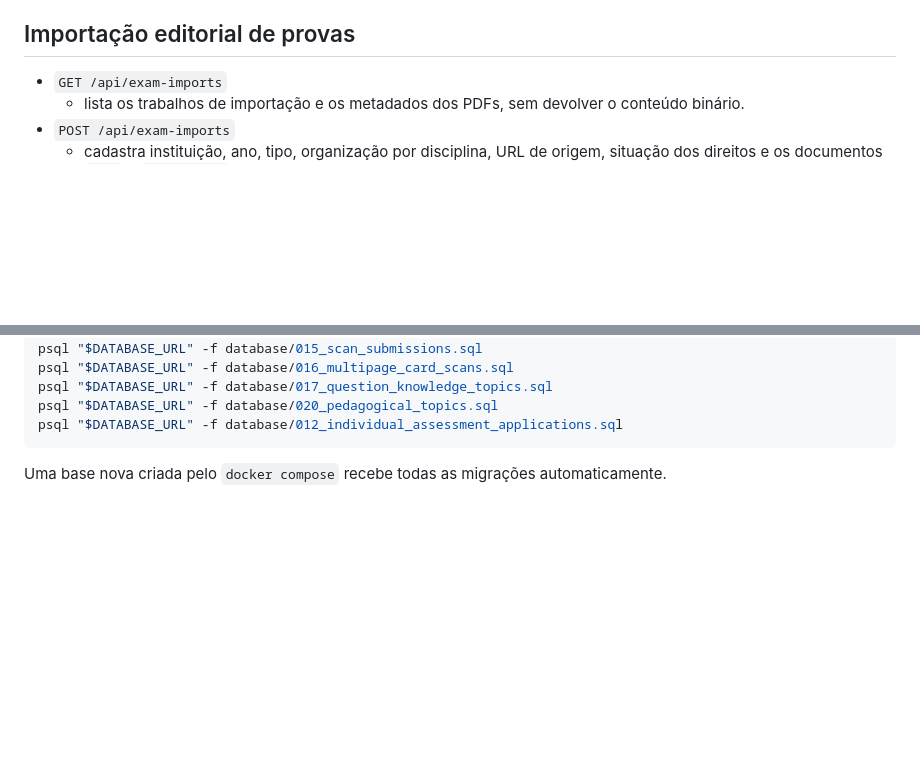
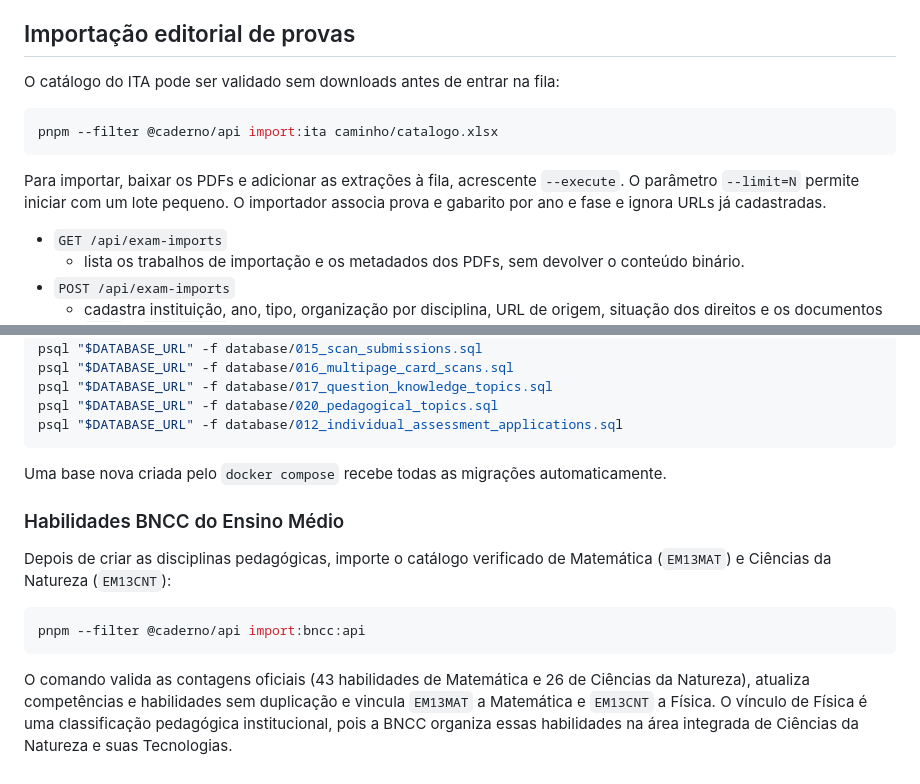
Before and after one commit to fabinholima/caderno-bncc, a Markdown page: docs/api.md, 2 parts joined by grey strips. Rendered like a GitHub page; blank space fills up the shorter version.

Commit message:
Sync docs/api.md

````diff
--- a/docs/api.md
+++ b/docs/api.md
@@ -74,6 +74,16 @@ arquivo aprovado dentro da pasta isolada do trabalho ConTeXt. Estruturas ainda
 não aprovadas continuam usando a imagem original.
 
 ## Importação editorial de provas
+
+O catálogo do ITA pode ser validado sem downloads antes de entrar na fila:
+
+```sh
+pnpm --filter @caderno/api import:ita caminho/catalogo.xlsx
+```
+
+Para importar, baixar os PDFs e adicionar as extrações à fila, acrescente
+`--execute`. O parâmetro `--limit=N` permite iniciar com um lote pequeno. O
+importador associa prova e gabarito por ano e fase e ignora URLs já cadastradas.
 
 - `GET /api/exam-imports`
   - lista os trabalhos de importação e os metadados dos PDFs, sem devolver o
@@ -227,3 +237,18 @@ psql "$DATABASE_URL" -f database/012_individual_assessment_applications.sql
 ```
 
 Uma base nova criada pelo `docker compose` recebe todas as migrações automaticamente.
+
+### Habilidades BNCC do Ensino Médio
+
+Depois de criar as disciplinas pedagógicas, importe o catálogo verificado de
+Matemática (`EM13MAT`) e Ciências da Natureza (`EM13CNT`):
+
+```bash
+pnpm --filter @caderno/api import:bncc:api
+```
+
+O comando valida as contagens oficiais (43 habilidades de Matemática e 26 de
+Ciências da Natureza), atualiza competências e habilidades sem duplicação e
+vincula `EM13MAT` a Matemática e `EM13CNT` a Física. O vínculo de Física é uma
+classificação pedagógica institucional, pois a BNCC organiza essas habilidades
+na área integrada de Ciências da Natureza e suas Tecnologias.
````
